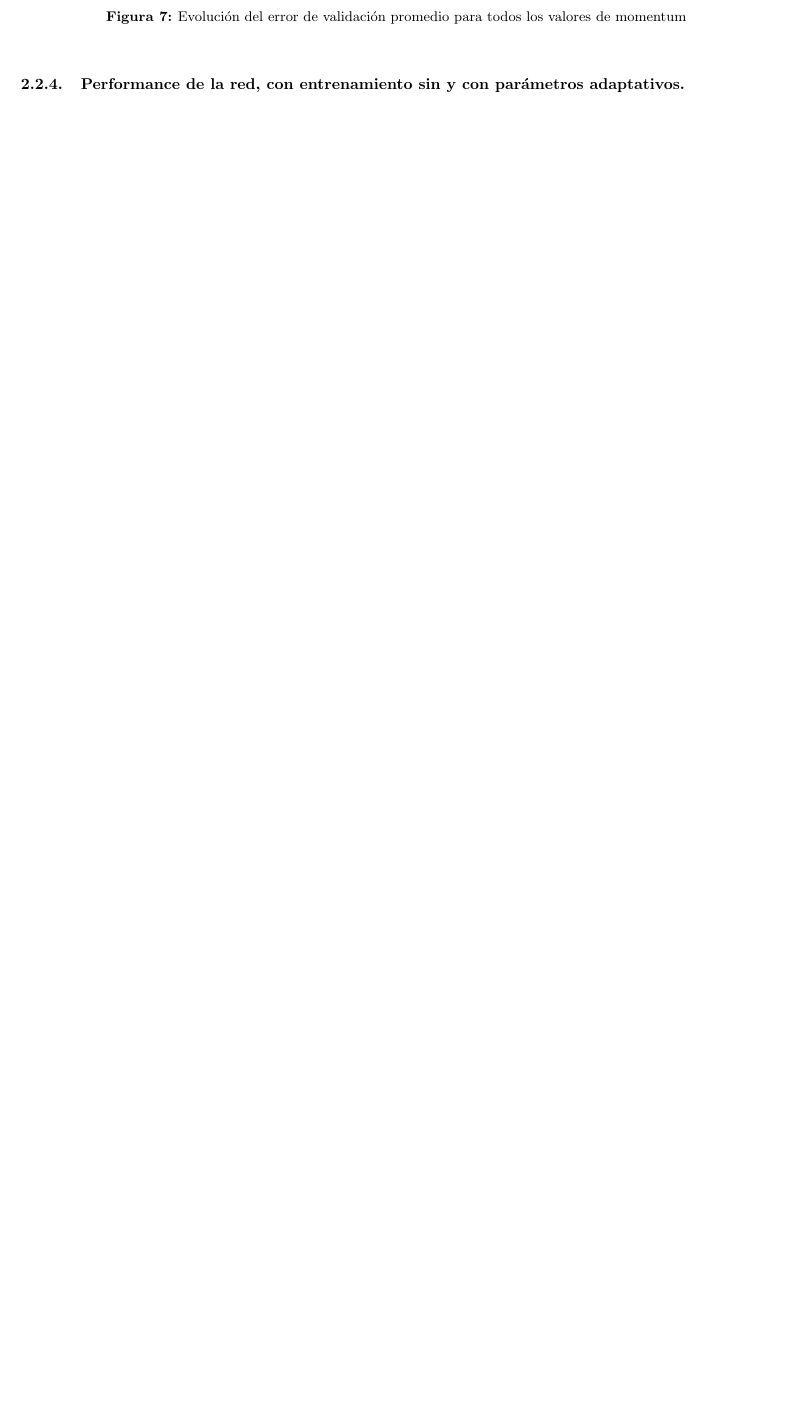
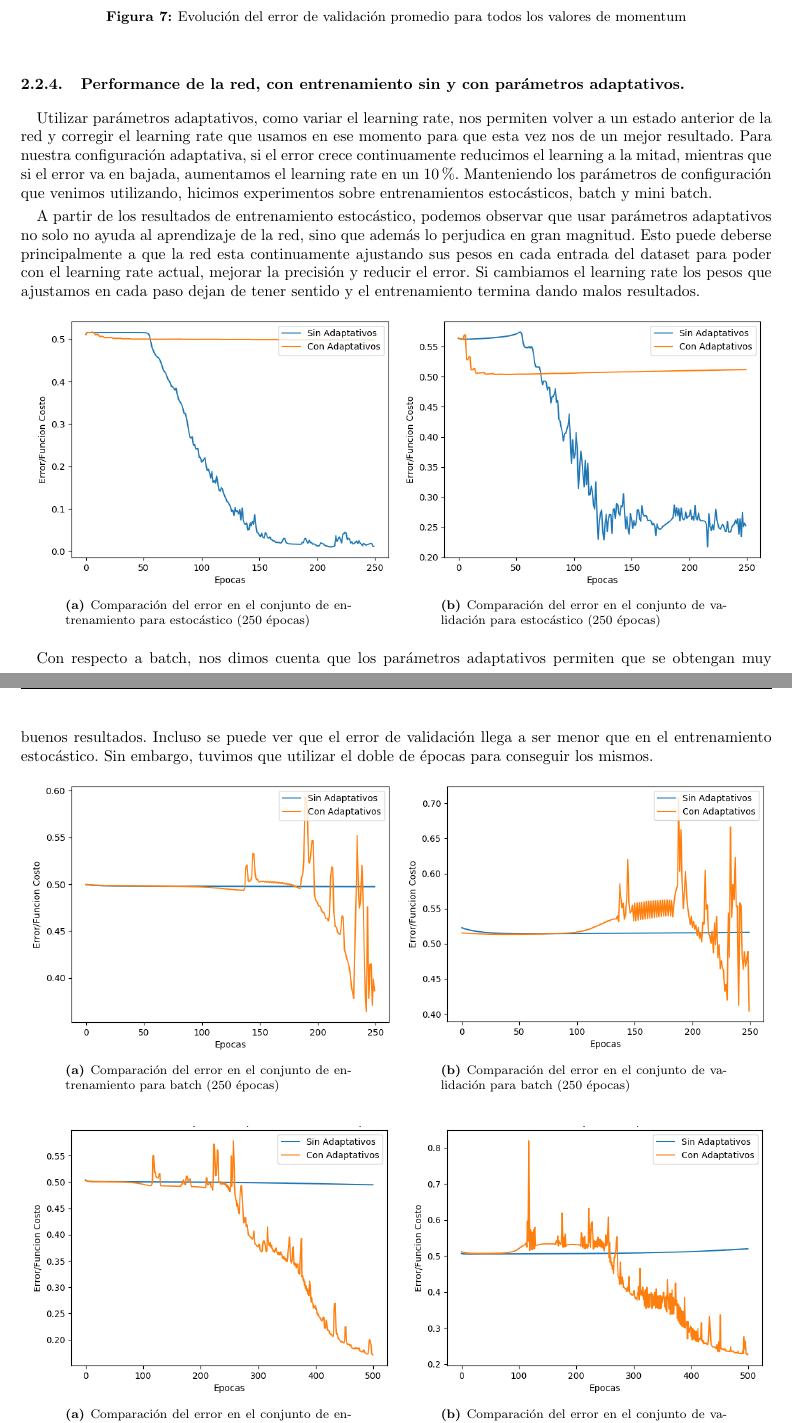
Before and after one commit to famartinez90/redneu-tp1, a LaTeX document (informe/informe.tex, which reads informe/resultados.tex): part of page 10 of 12 before the commit and two parts of pages 10 and 11 of 14 after it, the two joined at a grey line, cut so that both start at the same text, the shorter picture padded with empty space. Compiled offline with pdfLaTeX; a LaTeX package or settings file that is missing is left out.

Commit message:
Agrega al informe experimentos de parametros adaptativos del ej1

```diff
--- a/informe/resultados.tex
+++ b/informe/resultados.tex
@@ -157,3 +157,48 @@ Teniendo en cuenta ahora también nuestro error de validación final para todas
 rate fijo en $0.05$, lo mejor es no usar momentum.
 
 \subsubsection{Performance de la red, con entrenamiento sin y con parámetros adaptativos.}
+
+Utilizar parámetros adaptativos, como variar el learning rate, nos permiten volver a un estado anterior de la red y corregir el learning rate que usamos en
+ese momento para que esta vez nos de un mejor resultado. Para nuestra configuración adaptativa, si el error crece continuamente reducimos el learning a la mitad,
+mientras que si el error va en bajada, aumentamos el learning rate en un $10\%$. Manteniendo los parámetros de configuración que venimos utilizando, hicimos experimentos
+sobre entrenamientos estocásticos, batch y mini batch.
+
+A partir de los resultados de entrenamiento estocástico, podemos observar que usar parámetros adaptativos no solo no ayuda al aprendizaje de la red, sino que
+además lo perjudica en gran magnitud. Esto puede deberse principalmente a que la red esta continuamente ajustando sus pesos en cada entrada del dataset para
+poder con el learning rate actual, mejorar la precisión y reducir el error. Si cambiamos el learning rate los pesos que ajustamos en cada paso dejan de tener
+sentido y el entrenamiento termina dando malos resultados.
+
+\begin{figure}[!htbp]
+\centering
+\begin{subfigure}{.5\textwidth}
+  \centering
+  \includegraphics[width=1\linewidth]{graficos/adaptativos_promedios_entrenamiento.png}
+  \caption{Comparación del error en el conjunto de entrenamiento para estocástico (250 épocas)}
+  \label{fig:sub1}
+\end{subfigure}%
+\begin{subfigure}{.5\textwidth}
+  \centering
+  \includegraphics[width=1\linewidth]{graficos/adaptativos_promedios_validacion.png}
+  \caption{Comparación del error en el conjunto de validación para estocástico (250 épocas)}
+  \label{fig:sub2}
+\end{subfigure}
+\end{figure}
+
+Con respecto a batch, nos dimos cuenta que los parámetros adaptativos permiten que se obtengan muy buenos resultados. Incluso se puede ver que el error de
+validación llega a ser menor que en el entrenamiento estocástico. Sin embargo, tuvimos que utilizar el doble de épocas para conseguir los mismos.
+
+\begin{figure}[!htbp]
+\centering
+\begin{subfigure}{.5\textwidth}
+  \centering
+  \includegraphics[width=1\linewidth]{graficos/adaptativos_promedios_entrenamiento_batch_05.png}
+  \caption{Comparación del error en el conjunto de entrenamiento para batch (250 épocas)}
+  \label{fig:sub1}
+\end{subfigure}%
+\begin{subfigure}{.5\textwidth}
+  \centering
+  \includegraphics[width=1\linewidth]{graficos/adaptativos_promedios_validacion_batch_05.png}
+  \caption{Comparación del error en el conjunto de validación para batch (250 épocas)}
+  \label{fig:sub2}
+\end{subfigure}
+\end{figure}
@@ -159,0 +209,9 @@ rate fijo en $0.05$, lo mejor es no usar momentum.
+  \centering
+  \includegraphics[width=1\linewidth]{graficos/adaptativos_promedios_entrenamiento_batch_500ep.png}
+  \caption{Comparación del error en el conjunto de entrenamiento para batch (500 épocas)}
+  \label{fig:sub1}
+\end{subfigure}%
+\begin{subfigure}{.5\textwidth}
+  \centering
+  \includegraphics[width=1\linewidth]{graficos/adaptativos_promedios_validacion_batch_500ep.png}
+  \caption{Comparación del error en el conjunto de validación para batch (500 épocas)}
```
Also changed, not shown: informe/graficos/adaptativos_no_batch.png (added), informe/graficos/adaptativos_no_batch_05.png (added), informe/graficos/adaptativos_no_batch_500ep.png (added), informe/graficos/adaptativos_promedios_entrenamiento.png, informe/graficos/adaptativos_promedios_entrenamiento_batch.png (added), informe/graficos/adaptativos_promedios_entrenamiento_batch_05.png (added), informe/graficos/adaptativos_promedios_entrenamiento_batch_500ep.png (added), informe/graficos/adaptativos_promedios_validacion.png, informe/graficos/adaptativos_promedios_validacion_batch.png (added), informe/graficos/adaptativos_promedios_validacion_batch_05.png (added), informe/graficos/adaptativos_promedios_validacion_batch_500ep.png (added), informe/graficos/adaptativos_si_batch.png (added), informe/graficos/adaptativos_si_batch_05.png (added), informe/graficos/adaptativos_si_batch_500ep.png (added), 1 more files.
